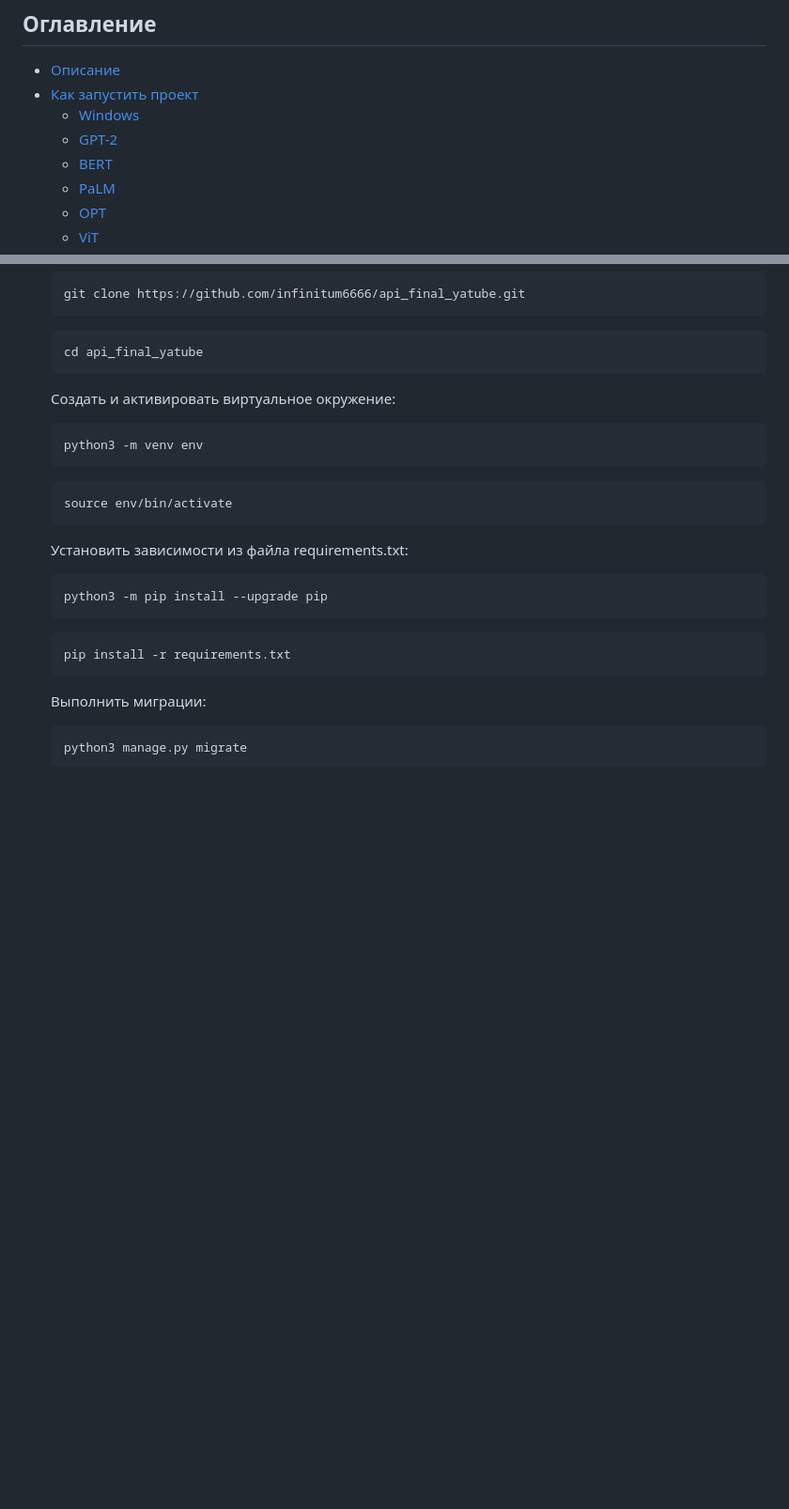
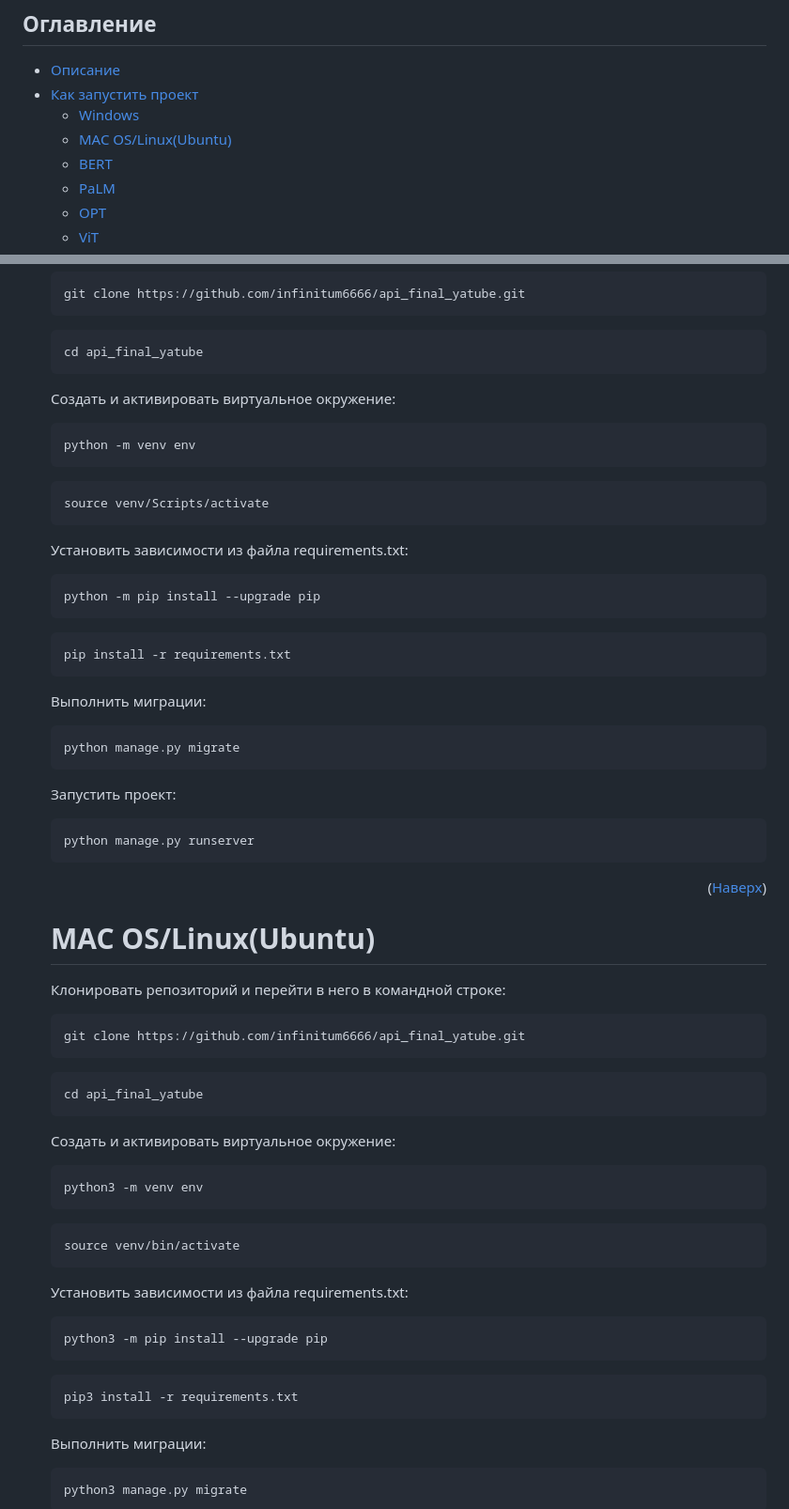
Before and after one commit to AleksandrAndreev103/api_final_yatube, a Markdown page: README.md, 2 parts joined by grey strips. Shown at 94% size. Rendered like a GitHub page; blank space fills up the shorter version.

````diff
--- a/README.md
+++ b/README.md
@@ -6,7 +6,7 @@
    <a href="#Как запустить проект">Как запустить проект</a>
    <ul>
      <li><a href="#Windows">Windows</a></li>
-     <li><a href="#GPT-2">GPT-2</a></li>
+     <li><a href="#MAC OS/Linux(Ubuntu)">MAC OS/Linux(Ubuntu)</a></li>
      <li><a href="#BERT">BERT</a></li>
      <li><a href="#PaLM">PaLM</a></li>
      <li><a href="#OPT">OPT</a></li>
@@ -40,11 +40,55 @@ cd api_final_yatube
 Cоздать и активировать виртуальное окружение:
 
 ```
+python -m venv env
+```
+
+```
+source venv/Scripts/activate
+```
+
+Установить зависимости из файла requirements.txt:
+
+```
+python -m pip install --upgrade pip
+```
+
+```
+pip install -r requirements.txt
+```
+
+Выполнить миграции:
+
+```
+python manage.py migrate
+```
+
+Запустить проект:
+
+```
+python manage.py runserver
+```
+<p align="right">(<a href="#top">Наверх</a>)</p>
+
+# MAC OS/Linux(Ubuntu)
+Клонировать репозиторий и перейти в него в командной строке:
+
+```
+git clone https://github.com/infinitum6666/api_final_yatube.git
+```
+
+```
+cd api_final_yatube
+```
+
+Cоздать и активировать виртуальное окружение:
+
+```
 python3 -m venv env
 ```
 
 ```
-source env/bin/activate
+source venv/bin/activate
 ```
 
 Установить зависимости из файла requirements.txt:
@@ -54,7 +98,7 @@ python3 -m pip install --upgrade pip
 ```
 
 ```
-pip install -r requirements.txt
+pip3 install -r requirements.txt
 ```
 
 Выполнить миграции:
````
